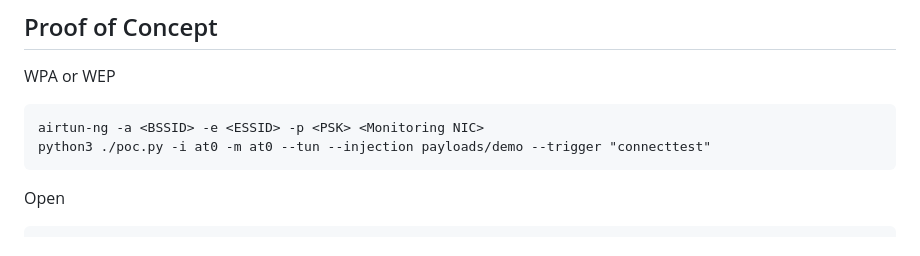
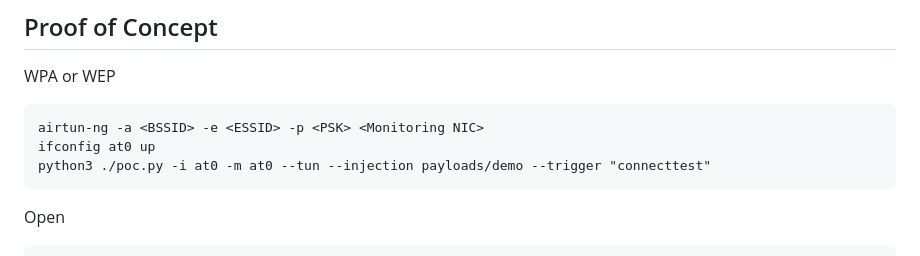
Before and after one commit to stryngs/edgedressing, a Markdown page: README.md, the part around the change. GitHub-like rendering.

Commit message:
syntax update

````diff
--- a/README.md
+++ b/README.md
@@ -74,6 +74,7 @@ Microsoft does not recommend disabling the NCSI probes. Several operating system
 WPA or WEP
 ```
 airtun-ng -a <BSSID> -e <ESSID> -p <PSK> <Monitoring NIC>
+ifconfig at0 up
 python3 ./poc.py -i at0 -m at0 --tun --injection payloads/demo --trigger "connecttest"
 ```
 
````
